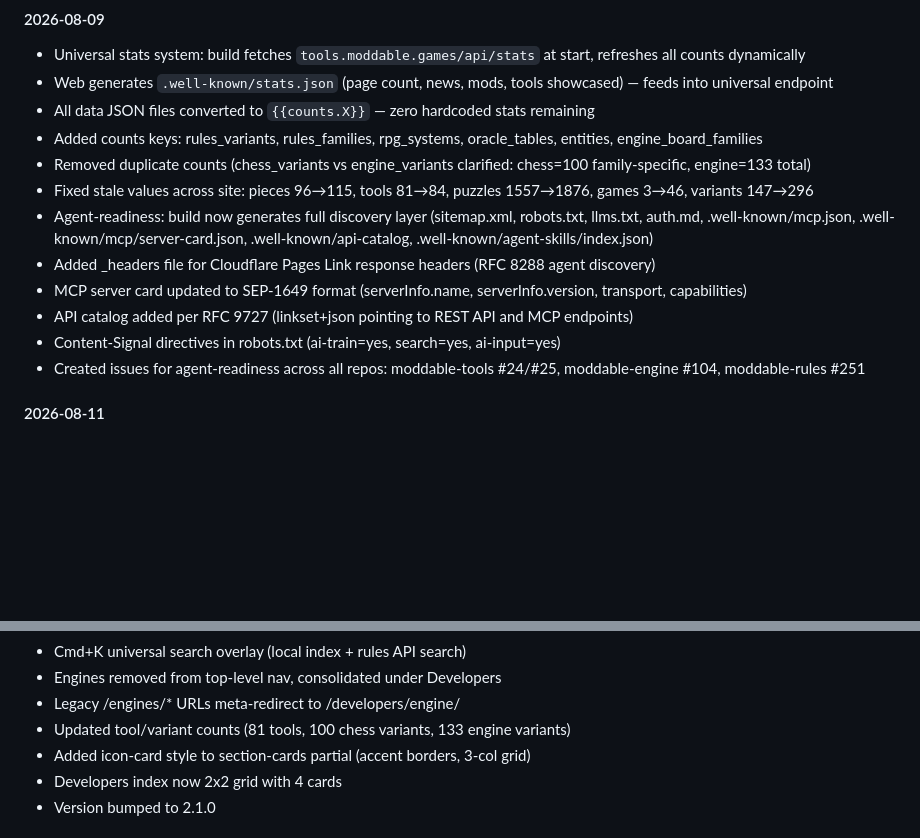
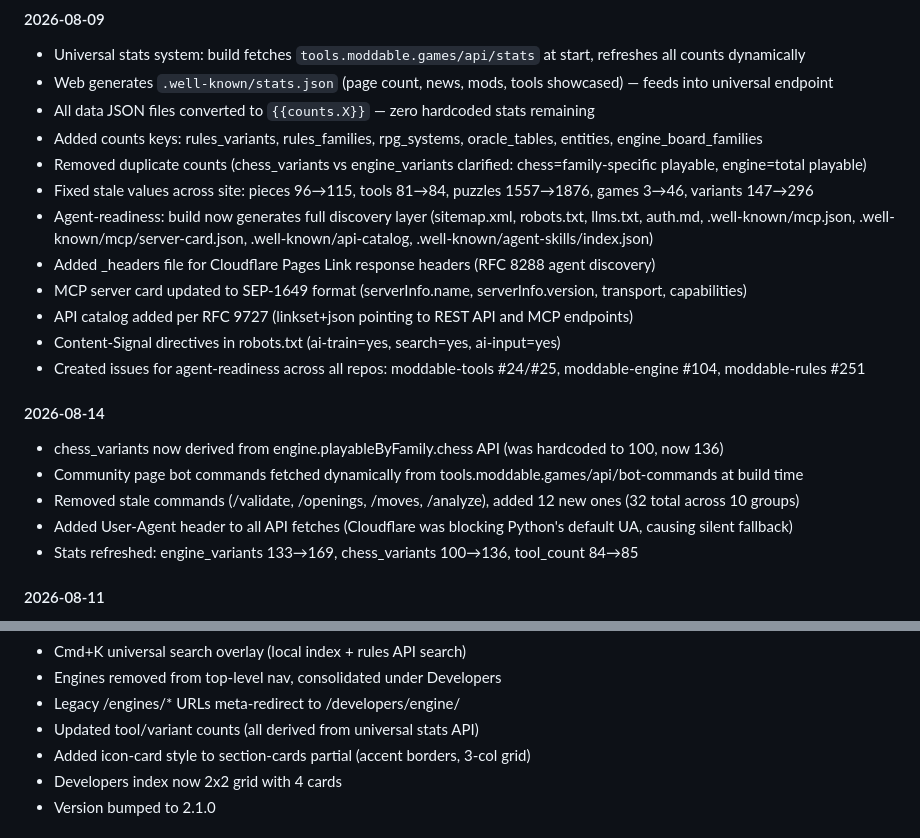
Before and after one commit to Moddable-Games/moddable-web, a Markdown page: README.md, 2 parts joined by grey strips. Drawn GitHub-style; blank space fills up the shorter version.

Commit message:
Update changelog for 2026-08-14 session

```diff
--- a/README.md
+++ b/README.md
@@ -172,7 +172,7 @@ The goal is to move from client-rendered to server-built while changing as littl
 - Web generates `.well-known/stats.json` (page count, news, mods, tools showcased) — feeds into universal endpoint
 - All data JSON files converted to `{{counts.X}}` — zero hardcoded stats remaining
 - Added counts keys: rules_variants, rules_families, rpg_systems, oracle_tables, entities, engine_board_families
-- Removed duplicate counts (chess_variants vs engine_variants clarified: chess=100 family-specific, engine=133 total)
+- Removed duplicate counts (chess_variants vs engine_variants clarified: chess=family-specific playable, engine=total playable)
 - Fixed stale values across site: pieces 96→115, tools 81→84, puzzles 1557→1876, games 3→46, variants 147→296
 - Agent-readiness: build now generates full discovery layer (sitemap.xml, robots.txt, llms.txt, auth.md, .well-known/mcp.json, .well-known/mcp/server-card.json, .well-known/api-catalog, .well-known/agent-skills/index.json)
 - Added _headers file for Cloudflare Pages Link response headers (RFC 8288 agent discovery)
@@ -180,6 +180,13 @@ The goal is to move from client-rendered to server-built while changing as littl
 - API catalog added per RFC 9727 (linkset+json pointing to REST API and MCP endpoints)
 - Content-Signal directives in robots.txt (ai-train=yes, search=yes, ai-input=yes)
 - Created issues for agent-readiness across all repos: moddable-tools #24/#25, moddable-engine #104, moddable-rules #251
+
+#### 2026-08-14
+- chess_variants now derived from engine.playableByFamily.chess API (was hardcoded to 100, now 136)
+- Community page bot commands fetched dynamically from tools.moddable.games/api/bot-commands at build time
+- Removed stale commands (/validate, /openings, /moves, /analyze), added 12 new ones (32 total across 10 groups)
+- Added User-Agent header to all API fetches (Cloudflare was blocking Python's default UA, causing silent fallback)
+- Stats refreshed: engine_variants 133→169, chess_variants 100→136, tool_count 84→85
 
 #### 2026-08-11
 - Switched to hosted SDK from tools.moddable.games/sdk.js (deleted local copy)
@@ -209,7 +216,7 @@ The goal is to move from client-rendered to server-built while changing as littl
 - Cmd+K universal search overlay (local index + rules API search)
 - Engines removed from top-level nav, consolidated under Developers
 - Legacy /engines/* URLs meta-redirect to /developers/engine/
-- Updated tool/variant counts (81 tools, 100 chess variants, 133 engine variants)
+- Updated tool/variant counts (all derived from universal stats API)
 - Added icon-card style to section-cards partial (accent borders, 3-col grid)
 - Developers index now 2x2 grid with 4 cards
 - Version bumped to 2.1.0
```
